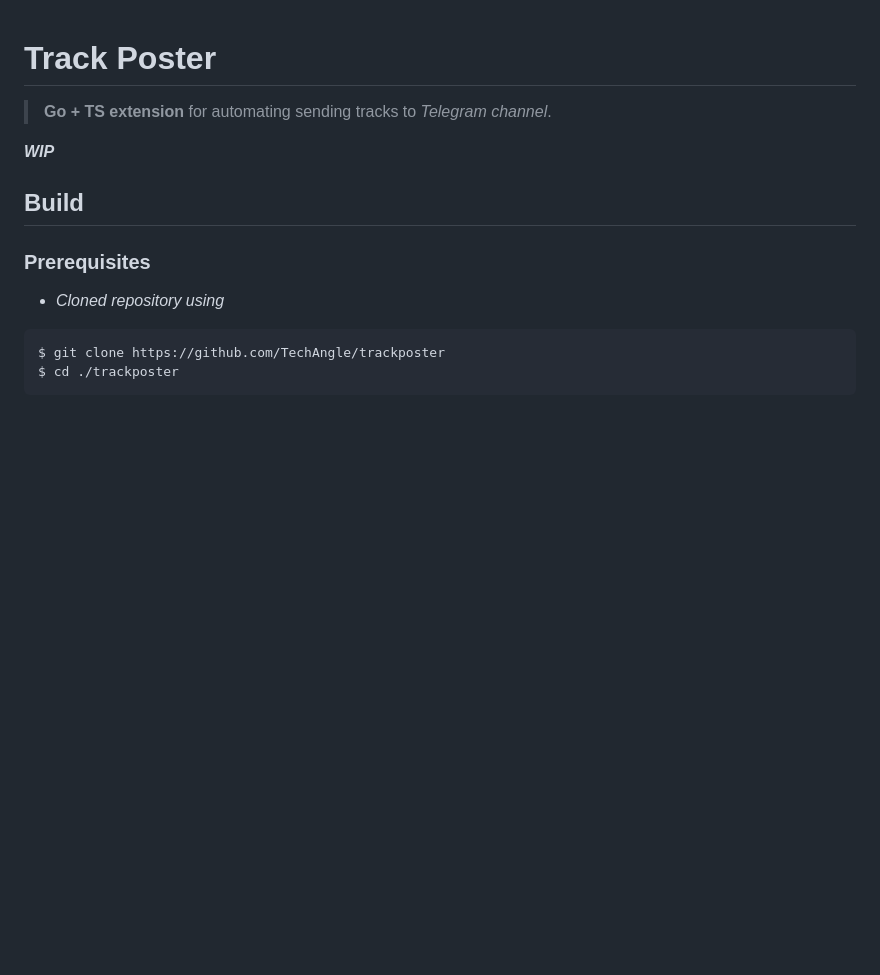
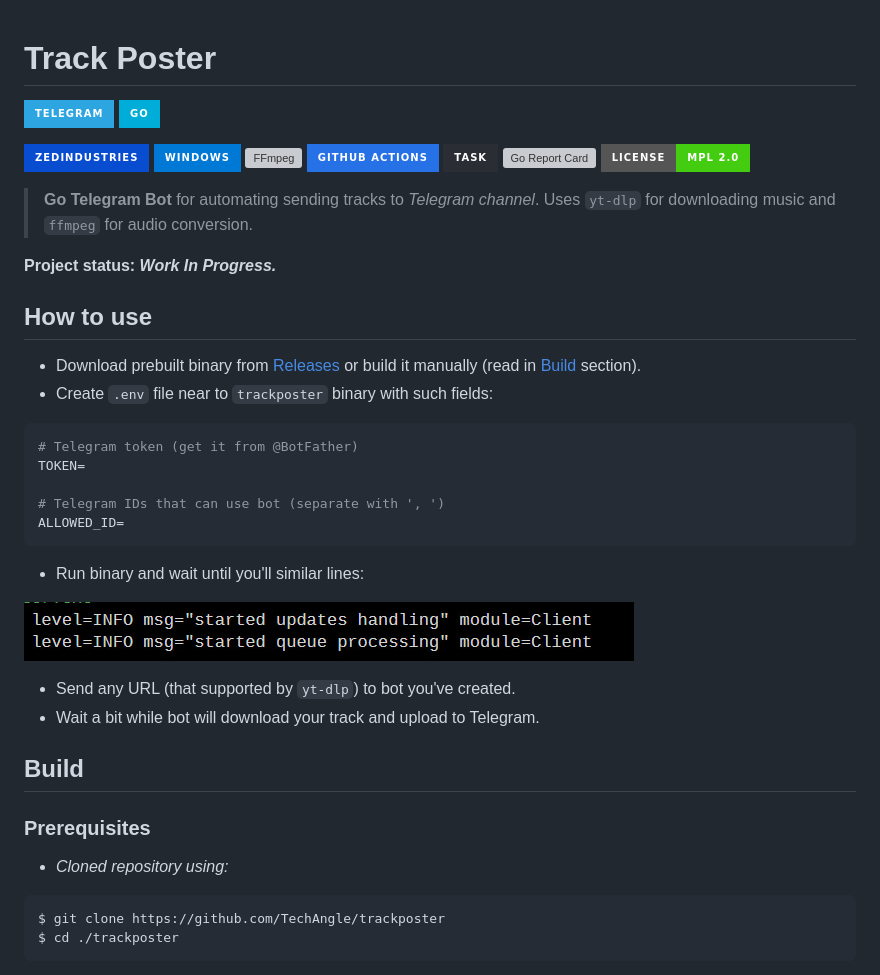
Before and after one commit to TechAngle/trackposter, a Markdown page: README.md, the part around the change. GitHub-like rendering; pictures changed too: docs/start.jpg (added); badges without logos; blank space fills up the shorter version; grey boxes are pictures that could not be loaded.

Commit message:
chore: updated README

````diff
--- a/README.md
+++ b/README.md
@@ -1,11 +1,42 @@
 # Track Poster
-> **Go + TS extension** for automating sending tracks to *Telegram channel*.
+[//]: # "Badges"
 
-***WIP***
+![Telegram](https://img.shields.io/badge/Telegram-2CA5E0?style=for-the-badge&logo=telegram&logoColor=white)
+![Go](https://img.shields.io/badge/go-%2300ADD8.svg?style=for-the-badge&logo=go&logoColor=white)
+
+![Zed](https://img.shields.io/badge/zedindustries-084CCF.svg?style=for-the-badge&logo=zedindustries&logoColor=white)
+![Windows](https://img.shields.io/badge/Windows-0078D6?style=for-the-badge&logo=windows&logoColor=white)
+![FFmpeg](https://shields.io/badge/FFmpeg-%23171717.svg?logo=ffmpeg&style=for-the-badge&labelColor=171717&logoColor=5cb85c)
+![GitHub Actions](https://img.shields.io/badge/github%20actions-%232671E5.svg?style=for-the-badge&logo=githubactions&logoColor=white)
+![Task](https://img.shields.io/badge/Task-2B2D34?style=for-the-badge&logo=task&logoColor=white)
+![Go Report Card](https://goreportcard.com/badge/github.com/TechAngle/trackposter)
+![License](https://img.shields.io/badge/License-MPL_2.0-brightgreen.svg?style=for-the-badge)
+
+
+> **Go Telegram Bot** for automating sending tracks to *Telegram channel*. Uses `yt-dlp` for downloading music and `ffmpeg` for  audio conversion.
+
+**Project status: *Work In Progress.***
+
+## How to use
+- Download prebuilt binary from [Releases](https://github.com/TechAngle/trackposter/releases) or build it manually (read in [Build](#Build) section).
+- Create `.env` file near to `trackposter` binary with such fields:
+```bash
+# Telegram token (get it from @BotFather)
+TOKEN=
+
+# Telegram IDs that can use bot (separate with ', ')
+ALLOWED_ID=
+```
+- Run binary and wait until you'll similar lines:
+
+![Start lines](docs/start.jpg)
+
+- Send any URL (that supported by `yt-dlp`) to bot you've created.
+- Wait a bit while bot will download your track and upload to Telegram.
 
 ## Build
 ### Prerequisites
-- *Cloned repository using*
+- *Cloned repository using:*
 ```bash
 $ git clone https://github.com/TechAngle/trackposter
 $ cd ./trackposter
````
